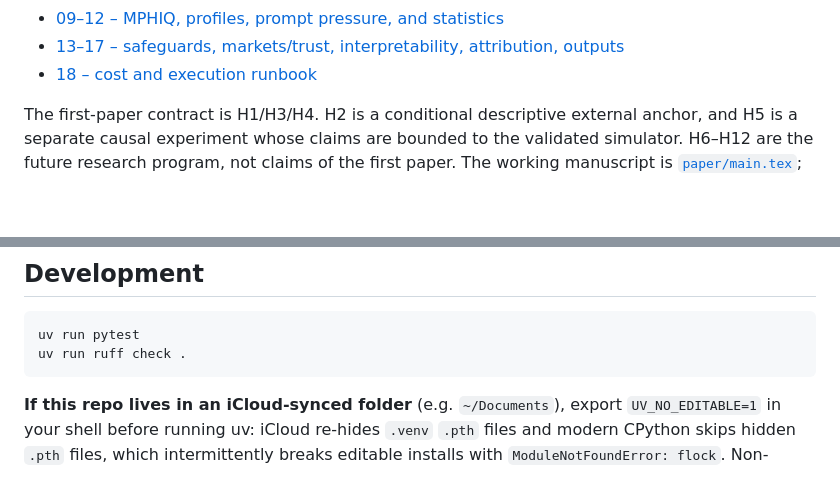
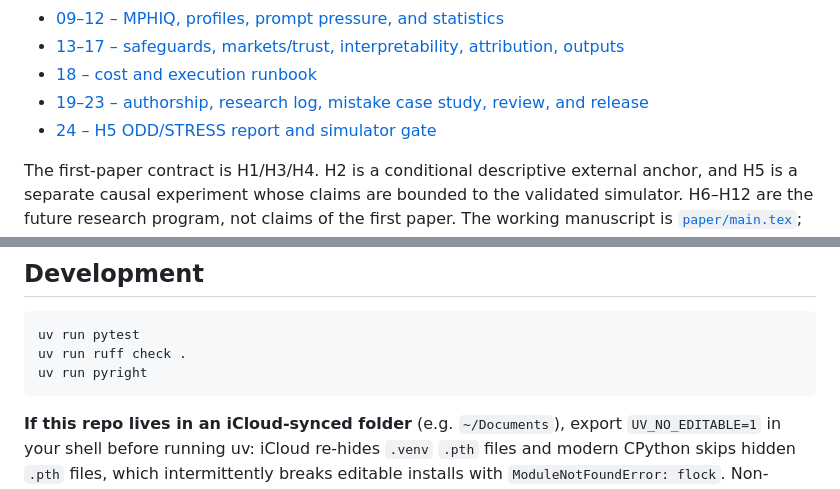
Before and after one commit to lewisnsmith/emergent-coordination-fi, a Markdown page: README.md, 2 parts joined by grey strips. GitHub-like rendering; blank space fills up the shorter version.

````diff
--- a/README.md
+++ b/README.md
@@ -22,6 +22,8 @@ See [`docs/research/`](docs/research/) and the machine-readable
 - [09–12 – MPHIQ, profiles, prompt pressure, and statistics](docs/research/09-mphiq-factorial-design.md)
 - [13–17 – safeguards, markets/trust, interpretability, attribution, outputs](docs/research/13-grounding-and-logical-verification.md)
 - [18 – cost and execution runbook](docs/research/18-cost-and-execution-runbook.md)
+- [19–23 – authorship, research log, mistake case study, review, and release](docs/research/19-authorship-and-tool-use.md)
+- [24 – H5 ODD/STRESS report and simulator gate](docs/research/24-simulator-odd-stress.md)
 
 The first-paper contract is H1/H3/H4. H2 is a conditional descriptive external anchor, and H5 is
 a separate causal experiment whose claims are bounded to the validated simulator. H6–H12 are the
@@ -136,6 +160,7 @@ present and audited.
 ```bash
 uv run pytest
 uv run ruff check .
+uv run pyright
 ```
 
 **If this repo lives in an iCloud-synced folder** (e.g. `~/Documents`), export
````
Also changed, not shown: other parts of README.md (+27 -5 lines).
